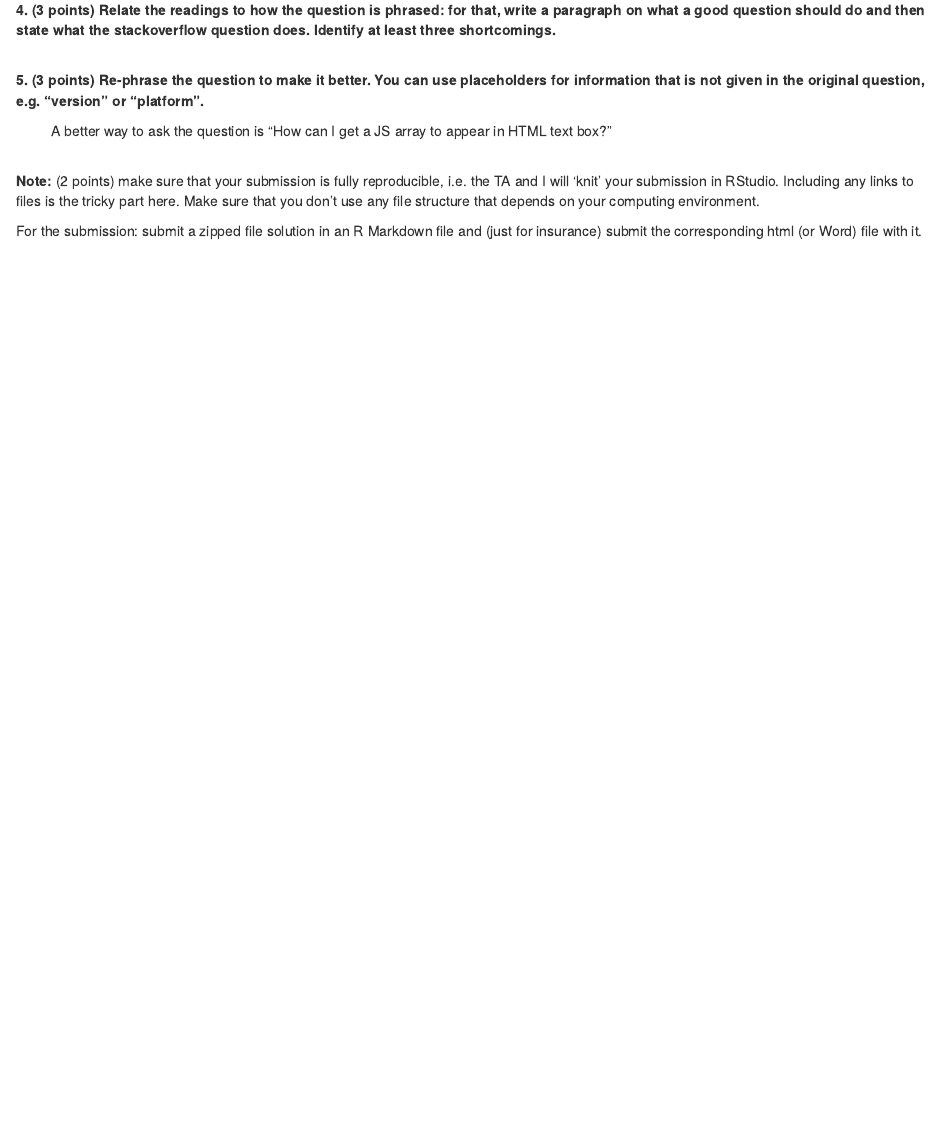
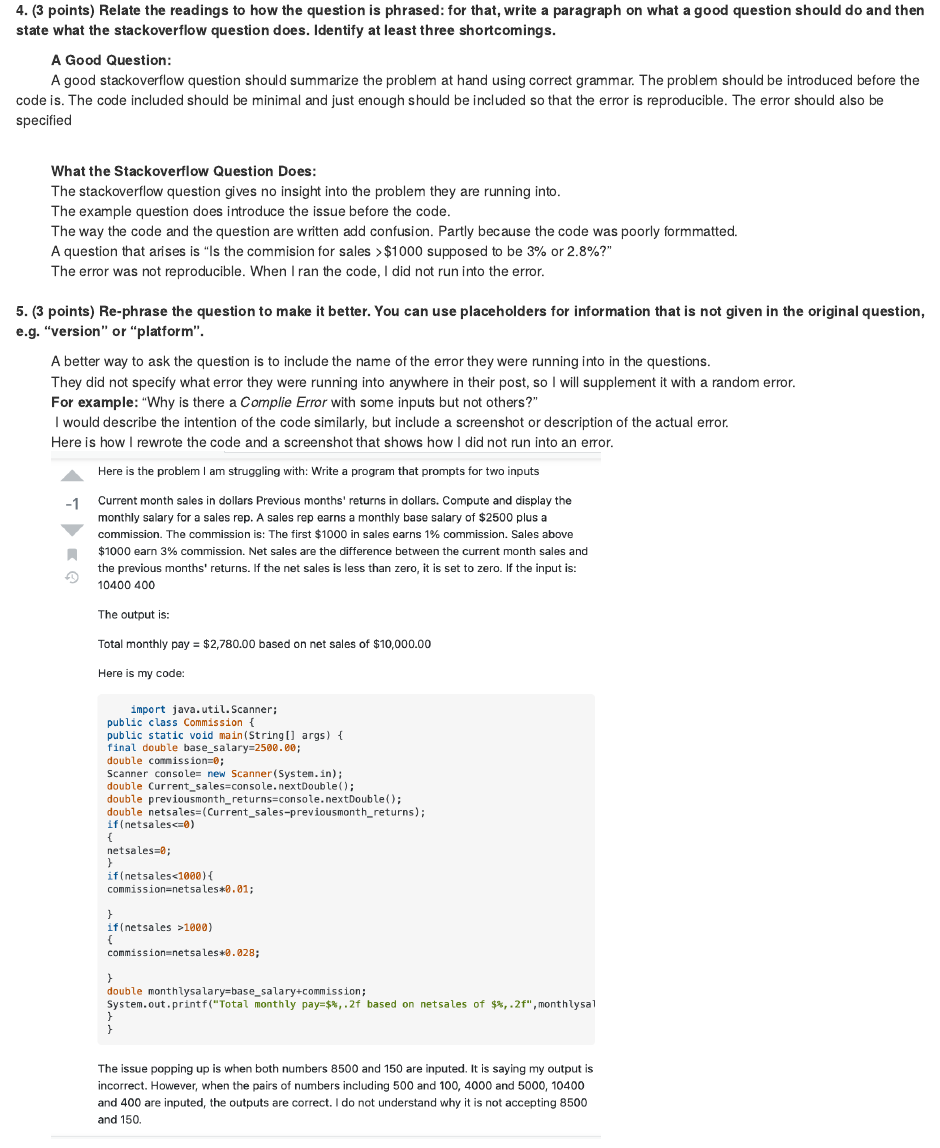
Before and after one commit to vanessaWhitehead/DS202-homework01, an R Markdown document (homework01.Rmd): the page in a window 1100 px wide, from 1910 px down before the commit and from 1430 px down after it, so that both start at the same text. Rendered offline with R 4.5, knitr and Pandoc, with nearby package versions.

Commit message:
Adding answers to homework questions

```diff
--- a/homework01.Rmd
+++ b/homework01.Rmd
@@ -47,12 +47,28 @@ Follow these links and read through the advice given, then
 <br>
 **4. (3 points) Relate the readings to how the question is phrased: for that, write a paragraph on what a good question should do and then state what the stackoverflow question does. Identify at least three shortcomings.**
 
-|
+|          **A Good Question:**
+|          A good stackoverflow question should summarize the problem at hand using correct grammar. The problem should be introduced before the code is. The code included should  be minimal and just enough should be included so that the error is reproducible. The error should also be specified
+
+
+<br>
+
+|          **What the Stackoverflow Question Does:**
+|          The stackoverflow question gives no insight into the problem they are running into.
+|          The example question does introduce the issue before the code.
+|          The way the code and the question are written add confusion. Partly because the code was poorly formmatted.
+|          A question that arises is "Is the commision for sales >$1000 supposed to be 3% or 2.8%?"
+|          The error was not reproducible. When I ran the code, I did not run into the error.
 
 <br>
 **5. (3 points) Re-phrase the question to make it better. You can use placeholders for information that is not given in the original question, e.g. "version" or "platform".**
 
-|          A better way to ask the question is "How can I get a JS array to appear in HTML text box?"
+|          A better way to ask the question is to include the name of the error they were running into in the questions.
+|          They did not specify what error they were running into anywhere in their post, so I will supplement it with a random error.
+|          **For example:** "Why is there a *Complie Error* with some inputs but not others?"
+|           I would describe the intention of the code similarly, but include a screenshot or description of the actual error.
+|          Here is how I rewrote the code and a screenshot that shows how I did not run into an error.
+|          ![alt text](StackOverFlowScreenShot.png "StackOverFlow Question"){width=60%}
 
 <br>
 
```
Also changed, not shown: homework01.Rmd (3 more changed lines).
